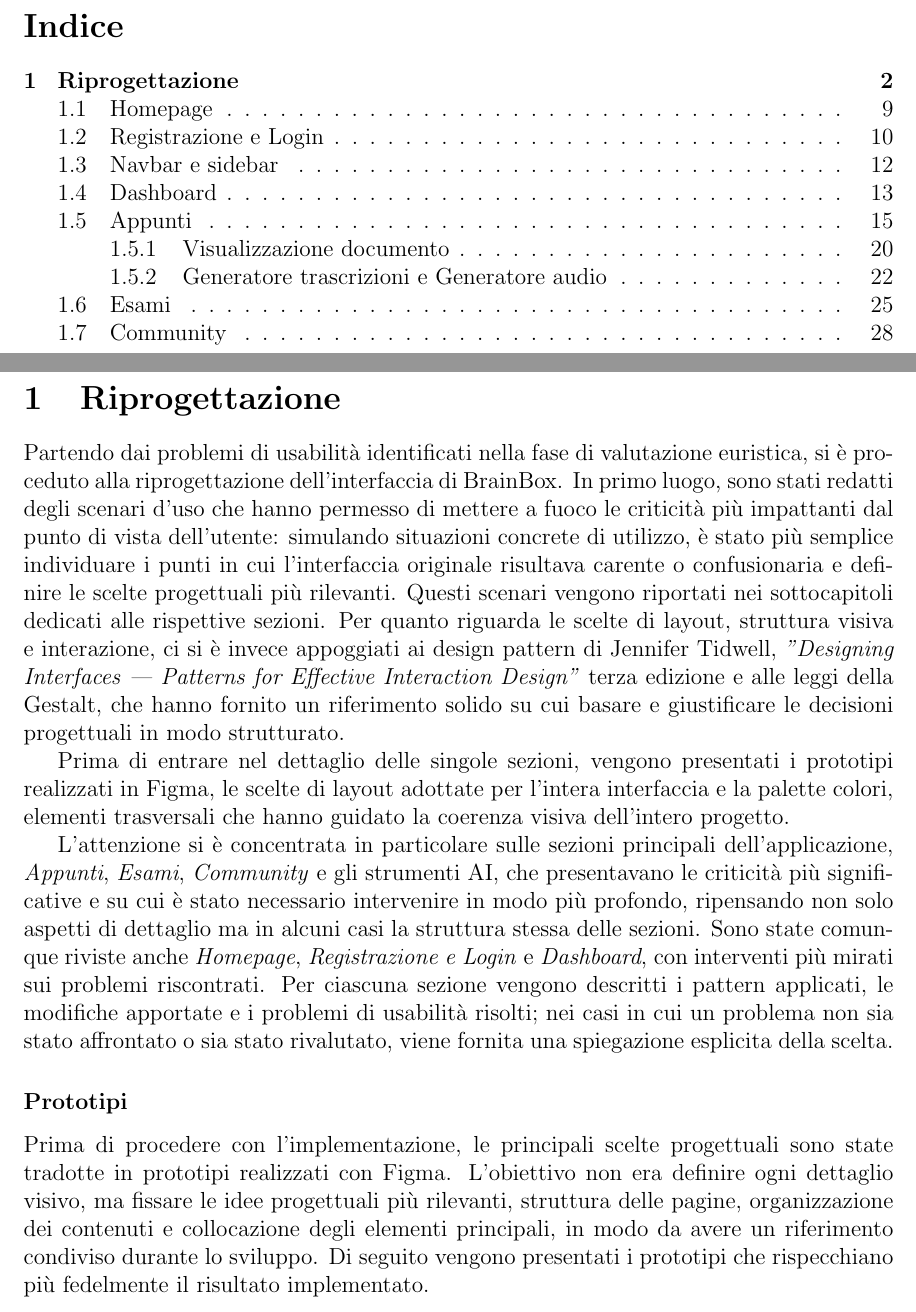
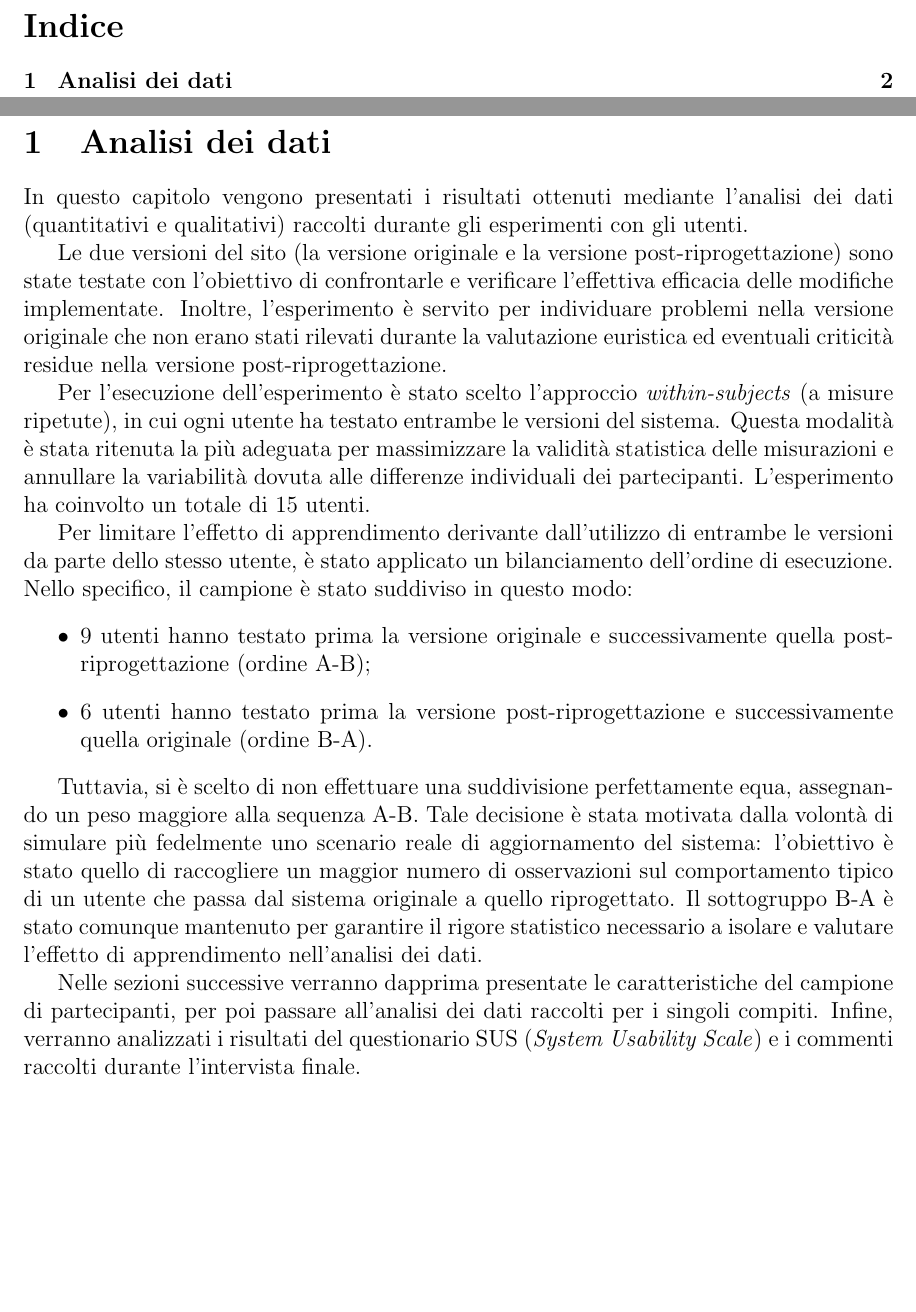
Before and after one commit to legatimatteo/elaborato-HCI, a LaTeX document (main.tex, which reads 06-analisi-dati.tex): two parts of pages 2 and 3 of 31 before the commit and two parts of pages 2 and 3 of 3 after it, joined at a grey line, cut so that both start at the same text, the shorter picture padded with empty space. Compiled offline with pdfLaTeX.

Commit message:
introduzione analisi dei dati

```diff
--- /dev/null
+++ b/06-analisi-dati.tex
@@ -0,0 +1,17 @@
+\section{Analisi dei dati}
+
+In questo capitolo vengono presentati i risultati ottenuti mediante l'analisi dei dati (quantitativi e qualitativi) raccolti durante gli esperimenti con gli utenti.
+
+Le due versioni del sito (la versione originale e la versione post-riprogettazione) sono state testate con l'obiettivo di confrontarle e verificare l'effettiva efficacia delle modifiche implementate. Inoltre, l'esperimento è servito per individuare problemi nella versione originale che non erano stati rilevati durante la valutazione euristica ed eventuali criticità residue nella versione post-riprogettazione.
+
+Per l'esecuzione dell'esperimento è stato scelto l'approccio \textit{within-subjects} (a misure ripetute), in cui ogni utente ha testato entrambe le versioni del sistema. Questa modalità è stata ritenuta la più adeguata per massimizzare la validità statistica delle misurazioni e annullare la variabilità dovuta alle differenze individuali dei partecipanti. L'esperimento ha coinvolto un totale di 15 utenti.
+
+Per limitare l'effetto di apprendimento derivante dall'utilizzo di entrambe le versioni da parte dello stesso utente, è stato applicato un bilanciamento dell'ordine di esecuzione. Nello specifico, il campione è stato suddiviso in questo modo:
+\begin{itemize}
+	\item 9 utenti hanno testato prima la versione originale e successivamente quella post-riprogettazione (ordine A-B);
+	\item 6 utenti hanno testato prima la versione post-riprogettazione e successivamente quella originale (ordine B-A).
+\end{itemize}
+
+Tuttavia, si è scelto di non effettuare una suddivisione perfettamente equa, assegnando un peso maggiore alla sequenza A-B. Tale decisione è stata motivata dalla volontà di simulare più fedelmente uno scenario reale di aggiornamento del sistema: l'obiettivo è stato quello di raccogliere un maggior numero di osservazioni sul comportamento tipico di un utente che passa dal sistema originale a quello riprogettato. Il sottogruppo B-A è stato comunque mantenuto per garantire il rigore statistico necessario a isolare e valutare l'effetto di apprendimento nell'analisi dei dati.
+
+Nelle sezioni successive verranno dapprima presentate le caratteristiche del campione di partecipanti, per poi passare all'analisi dei dati raccolti per i singoli compiti. Infine, verranno analizzati i risultati del questionario SUS (\textit{System Usability Scale}) e i commenti raccolti durante l'intervista finale.
--- a/main.tex
+++ b/main.tex
@@ -17,4 +17,6 @@
 
 % \include{05-esperimento-utenti}
 
+\include{06-analisi-dati}
+
 \end{document}
```
Also changed, not shown: main.tex (2 more changed lines).
